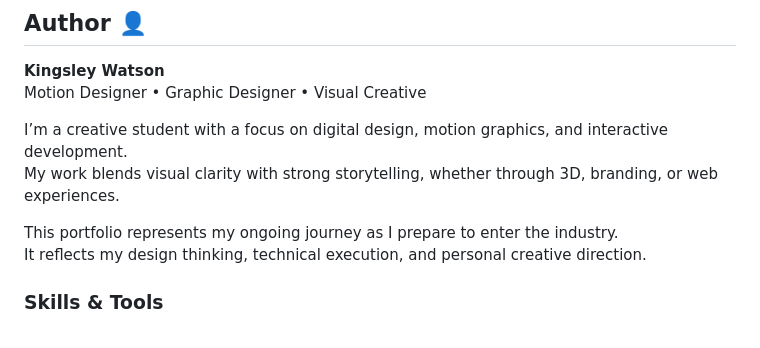
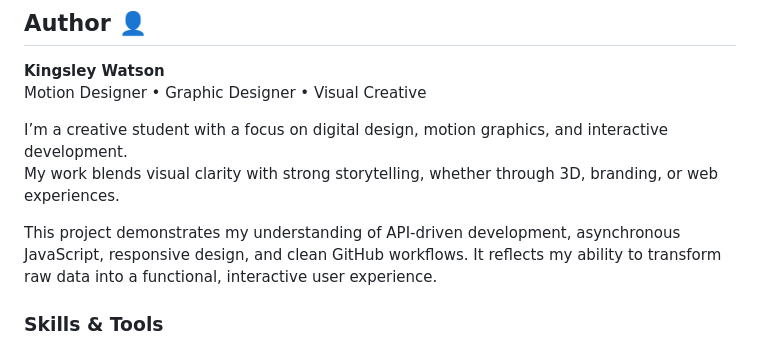
Before and after one commit to king-watson/watson_kingsley_hw1, a Markdown page: README.md, the part around the change. Rendered like a GitHub page.

```diff
--- a/README.md
+++ b/README.md
@@ -85,8 +85,8 @@ Motion Designer • Graphic Designer • Visual Creative
 I’m a creative student with a focus on digital design, motion graphics, and interactive development.
 My work blends visual clarity with strong storytelling, whether through 3D, branding, or web experiences.
 
-This portfolio represents my ongoing journey as I prepare to enter the industry.
-It reflects my design thinking, technical execution, and personal creative direction.
+This project demonstrates my understanding of API-driven development, asynchronous JavaScript, responsive design, and clean GitHub workflows.
+It reflects my ability to transform raw data into a functional, interactive user experience.
 
 ### Skills & Tools
 - Cinema 4D
```
